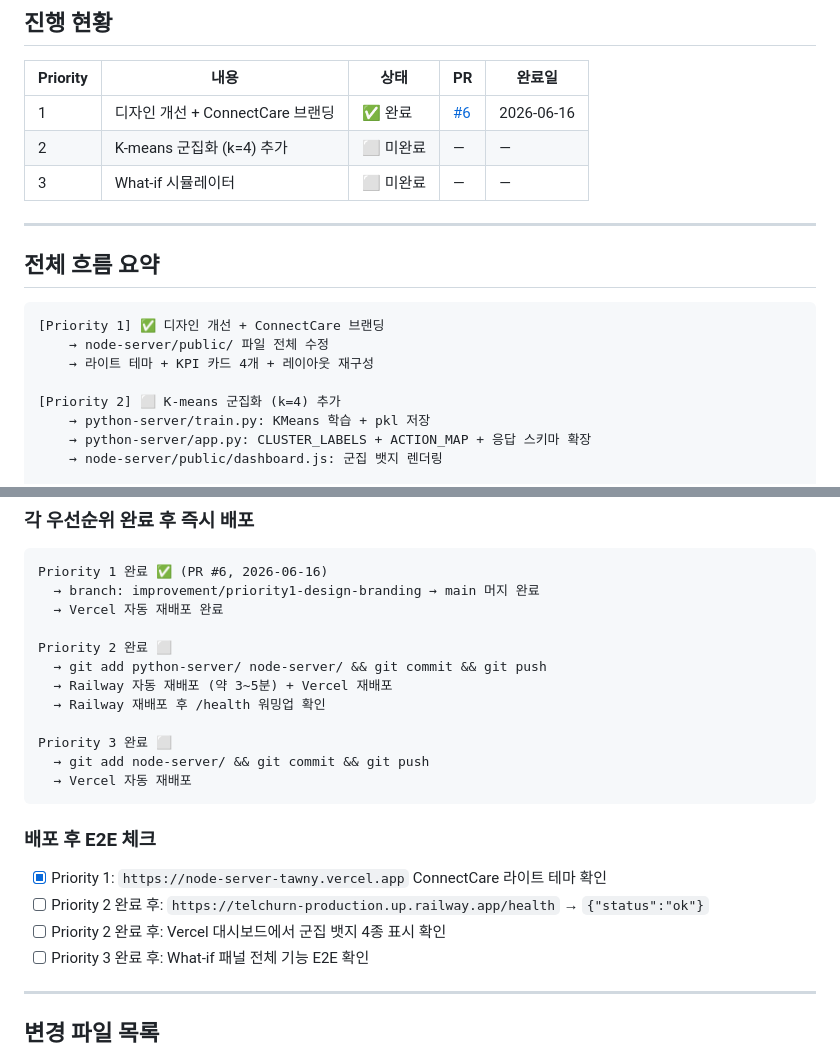
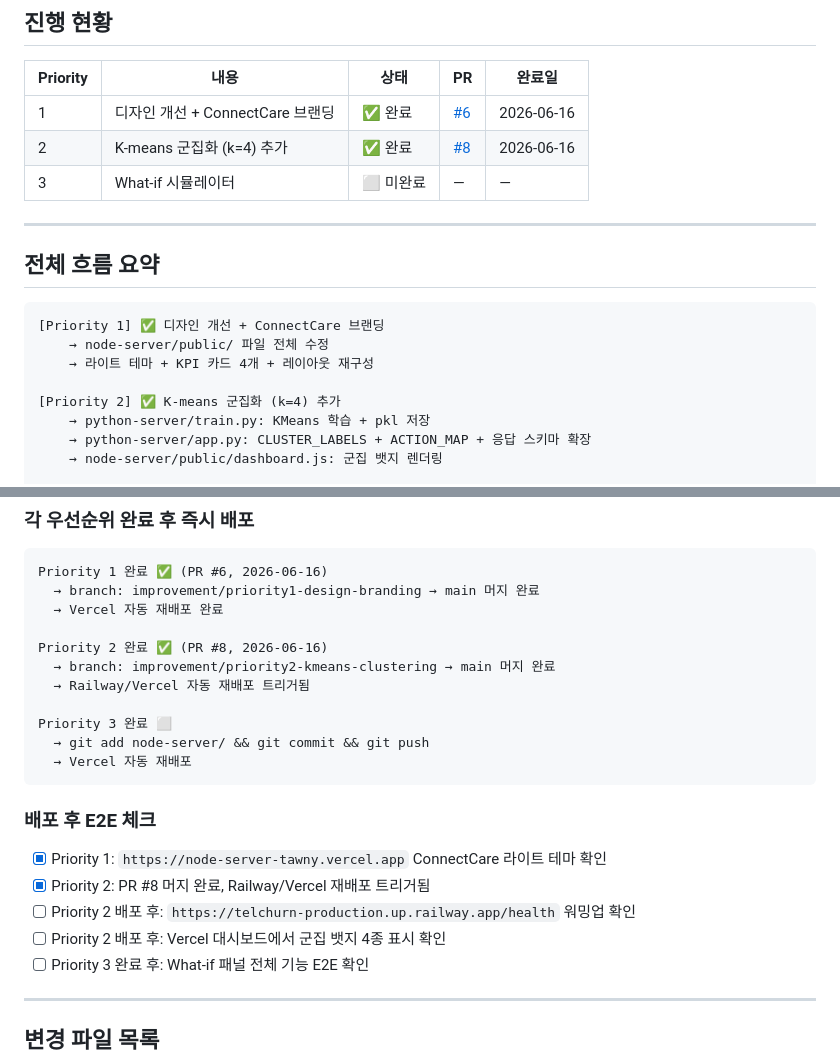
Before and after one commit to jisoolee0929/telchurn, a Markdown page: planning/PLAN2.md, 2 parts joined by grey strips. Drawn GitHub-style.

```diff
--- a/planning/PLAN2.md
+++ b/planning/PLAN2.md
@@ -10,7 +10,7 @@
 | Priority | 내용 | 상태 | PR | 완료일 |
 |---|---|---|---|---|
 | 1 | 디자인 개선 + ConnectCare 브랜딩 | ✅ 완료 | [#6](https://github.com/jisoolee0929/telchurn/pull/6) | 2026-06-16 |
-| 2 | K-means 군집화 (k=4) 추가 | ⬜ 미완료 | — | — |
+| 2 | K-means 군집화 (k=4) 추가 | ✅ 완료 | [#8](https://github.com/jisoolee0929/telchurn/pull/8) | 2026-06-16 |
 | 3 | What-if 시뮬레이터 | ⬜ 미완료 | — | — |
 
 ---
@@ -22,7 +22,7 @@
     → node-server/public/ 파일 전체 수정
     → 라이트 테마 + KPI 카드 4개 + 레이아웃 재구성
 
-[Priority 2] ⬜ K-means 군집화 (k=4) 추가
+[Priority 2] ✅ K-means 군집화 (k=4) 추가
     → python-server/train.py: KMeans 학습 + pkl 저장
     → python-server/app.py: CLUSTER_LABELS + ACTION_MAP + 응답 스키마 확장
     → node-server/public/dashboard.js: 군집 뱃지 렌더링
@@ -548,10 +503,9 @@ Priority 1 완료 ✅ (PR #6, 2026-06-16)
   → branch: improvement/priority1-design-branding → main 머지 완료
   → Vercel 자동 재배포 완료
 
-Priority 2 완료 ⬜
-  → git add python-server/ node-server/ && git commit && git push
-  → Railway 자동 재배포 (약 3~5분) + Vercel 재배포
-  → Railway 재배포 후 /health 워밍업 확인
+Priority 2 완료 ✅ (PR #8, 2026-06-16)
+  → branch: improvement/priority2-kmeans-clustering → main 머지 완료
+  → Railway/Vercel 자동 재배포 트리거됨
 
 Priority 3 완료 ⬜
   → git add node-server/ && git commit && git push
@@ -560,8 +514,9 @@ Priority 3 완료 ⬜
 
 ### 배포 후 E2E 체크
 - [x] Priority 1: `https://node-server-tawny.vercel.app` ConnectCare 라이트 테마 확인
-- [ ] Priority 2 완료 후: `https://telchurn-production.up.railway.app/health` → `{"status":"ok"}`
-- [ ] Priority 2 완료 후: Vercel 대시보드에서 군집 뱃지 4종 표시 확인
+- [x] Priority 2: PR #8 머지 완료, Railway/Vercel 재배포 트리거됨
+- [ ] Priority 2 배포 후: `https://telchurn-production.up.railway.app/health` 워밍업 확인
+- [ ] Priority 2 배포 후: Vercel 대시보드에서 군집 뱃지 4종 표시 확인
 - [ ] Priority 3 완료 후: What-if 패널 전체 기능 E2E 확인
 
 ---
```
Also changed, not shown: other parts of planning/PLAN2.md (+49 -94 lines).
